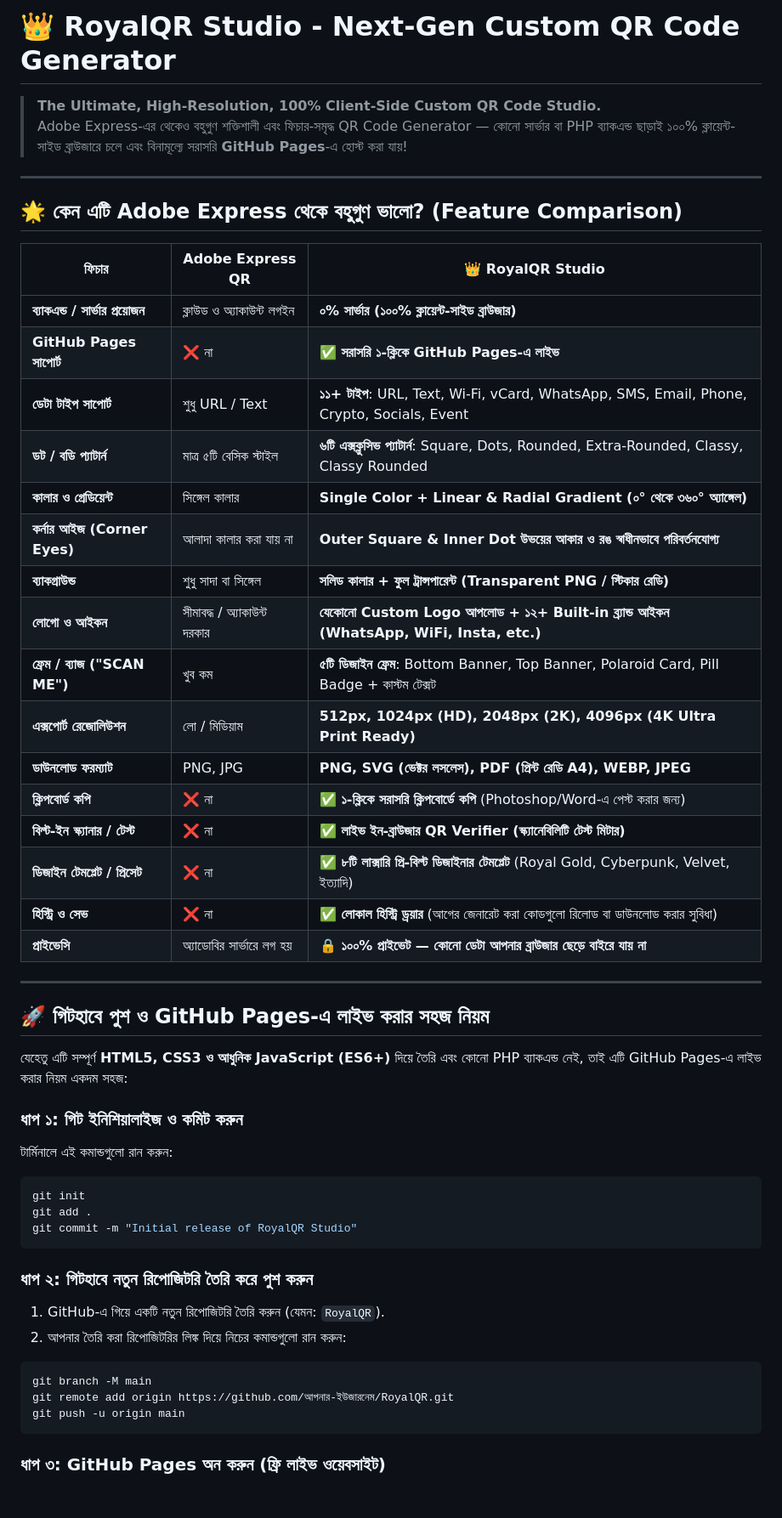
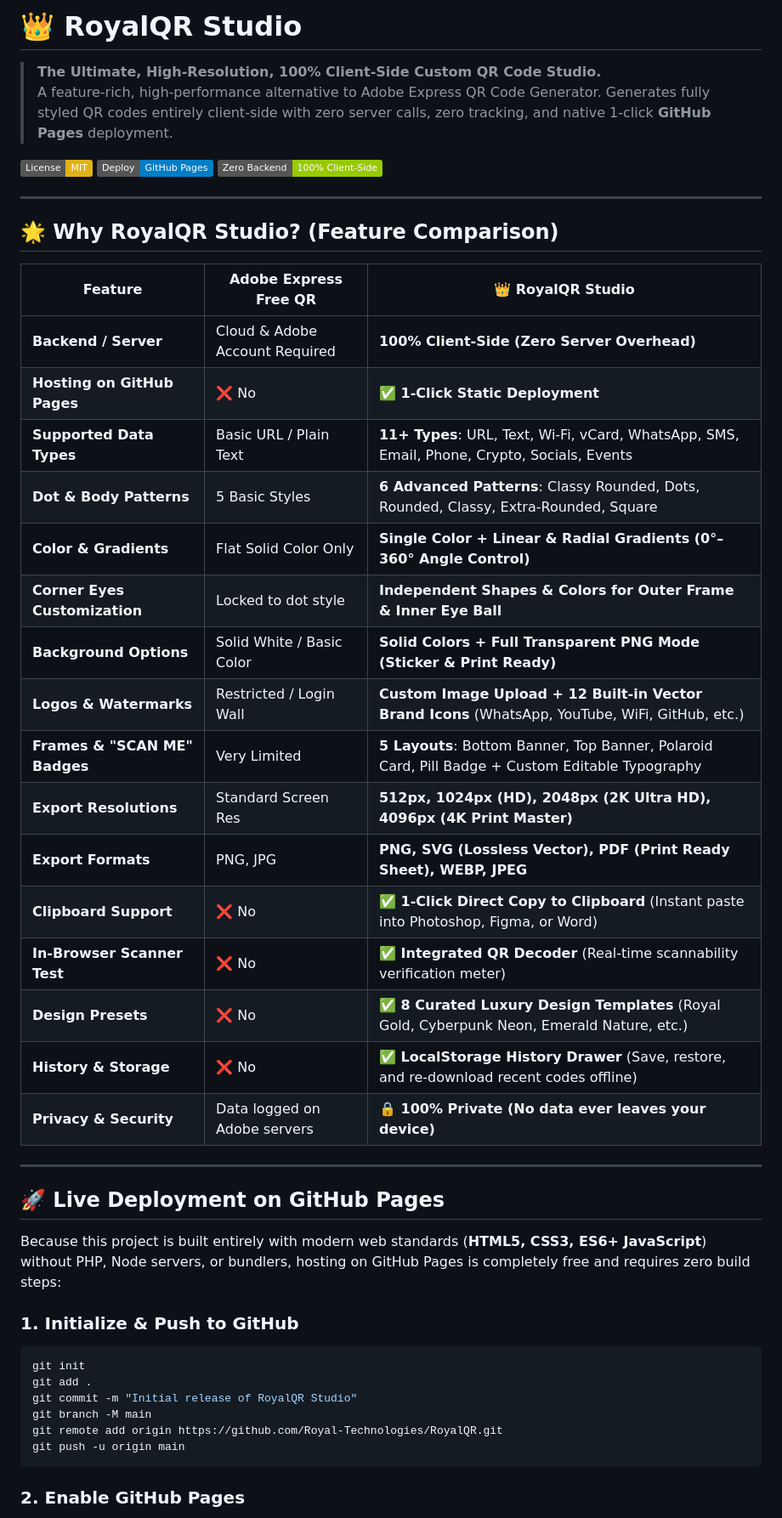
Before and after one commit to Royal-Technologies/RoyalQR, a Markdown page: README.md, the part around one of its changes. Shown at 85% size. Drawn GitHub-style; badges without logos; blank space fills up the shorter version.

````diff
--- a/README.md
+++ b/README.md
@@ -1,57 +1,51 @@
-# 👑 RoyalQR Studio - Next-Gen Custom QR Code Generator
+# 👑 RoyalQR Studio
 
 > **The Ultimate, High-Resolution, 100% Client-Side Custom QR Code Studio.**
-> Adobe Express-এর থেকেও বহুগুণ শক্তিশালী এবং ফিচার-সমৃদ্ধ QR Code Generator — কোনো সার্ভার বা PHP ব্যাকএন্ড ছাড়াই ১০০% ক্লায়েন্ট-সাইড ব্রাউজারে চলে এবং বিনামূল্যে সরাসরি **GitHub Pages**-এ হোস্ট করা যায়!
+> A feature-rich, high-performance alternative to Adobe Express QR Code Generator. Generates fully styled QR codes entirely client-side with zero server calls, zero tracking, and native 1-click **GitHub Pages** deployment.
+
+[![License: MIT](https://img.shields.io/badge/License-MIT-yellow.svg)](https://opensource.org/licenses/MIT)
+[![GitHub Pages](https://img.shields.io/badge/Deploy-GitHub%20Pages-blue.svg)](https://pages.github.com/)
+[![Pure JavaScript](https://img.shields.io/badge/Zero%20Backend-100%25%20Client--Side-green.svg)](#)
 
 ---
 
-## 🌟 কেন এটি Adobe Express থেকে বহুগুণ ভালো? (Feature Comparison)
+## 🌟 Why RoyalQR Studio? (Feature Comparison)
 
-| ফিচার | Adobe Express QR | **👑 RoyalQR Studio** |
+| Feature | Adobe Express Free QR | 👑 **RoyalQR Studio** |
 |---|---|---|
-| **ব্যাকএন্ড / সার্ভার প্রয়োজন** | ক্লাউড ও অ্যাকাউন্ট লগইন | **০% সার্ভার (১০০% ক্লায়েন্ট-সাইড ব্রাউজার)** |
-| **GitHub Pages সাপোর্ট** | ❌ না | **✅ সরাসরি ১-ক্লিকে GitHub Pages-এ লাইভ** |
-| **ডেটা টাইপ সাপোর্ট** | শুধু URL / Text | **১১+ টাইপ**: URL, Text, Wi-Fi, vCard, WhatsApp, SMS, Email, Phone, Crypto, Socials, Event |
-| **ডট / বডি প্যাটার্ন** | মাত্র ৫টি বেসিক স্টাইল | **৬টি এক্সক্লুসিভ প্যাটার্ন**: Square, Dots, Rounded, Extra-Rounded, Classy, Classy Rounded |
-| **কালার ও গ্রেডিয়েন্ট** | সিঙ্গেল কালার | **Single Color + Linear & Radial Gradient (০° থেকে ৩৬০° অ্যাঙ্গেল)** |
-| **কর্নার আইজ (Corner Eyes)** | আলাদা কালার করা যায় না | **Outer Square & Inner Dot উভয়ের আকার ও রঙ স্বাধীনভাবে পরিবর্তনযোগ্য** |
-| **ব্যাকগ্রাউন্ড** | শুধু সাদা বা সিঙ্গেল | **সলিড কালার + ফুল ট্রান্সপারেন্ট (Transparent PNG / স্টিকার রেডি)** |
-| **লোগো ও আইকন** | সীমাবদ্ধ / অ্যাকাউন্ট দরকার | **যেকোনো Custom Logo আপলোড + ১২+ Built-in ব্র্যান্ড আইকন (WhatsApp, WiFi, Insta, etc.)** |
-| **ফ্রেম / ব্যাজ ("SCAN ME")** | খুব কম | **৫টি ডিজাইন ফ্রেম**: Bottom Banner, Top Banner, Polaroid Card, Pill Badge + কাস্টম টেক্সট |
-| **এক্সপোর্ট রেজোলিউশন** | লো / মিডিয়াম | **512px, 1024px (HD), 2048px (2K), 4096px (4K Ultra Print Ready)** |
-| **ডাউনলোড ফরম্যাট** | PNG, JPG | **PNG, SVG (ভেক্টর লসলেস), PDF (প্রিন্ট রেডি A4), WEBP, JPEG** |
-| **ক্লিপবোর্ড কপি** | ❌ না | **✅ ১-ক্লিকে সরাসরি ক্লিপবোর্ডে কপি** (Photoshop/Word-এ পেস্ট করার জন্য) |
-| **বিল্ট-ইন স্ক্যানার / টেস্ট** | ❌ না | **✅ লাইভ ইন-ব্রাউজার QR Verifier (স্ক্যানেবিলিটি টেস্ট মিটার)** |
-| **ডিজাইন টেমপ্লেট / প্রিসেট** | ❌ না | **✅ ৮টি লাক্সারি প্রি-বিল্ট ডিজাইনার টেমপ্লেট** (Royal Gold, Cyberpunk, Velvet, ইত্যাদি) |
-| **হিস্ট্রি ও সেভ** | ❌ না | **✅ লোকাল হিস্ট্রি ড্রয়ার** (আগের জেনারেট করা কোডগুলো রিলোড বা ডাউনলোড করার সুবিধা) |
-| **প্রাইভেসি** | অ্যাডোবির সার্ভারে লগ হয় | **🔒 ১০০% প্রাইভেট — কোনো ডেটা আপনার ব্রাউজার ছেড়ে বাইরে যায় না** |
+| **Backend / Server** | Cloud & Adobe Account Required | **100% Client-Side (Zero Server Overhead)** |
+| **Hosting on GitHub Pages** | ❌ No | **✅ 1-Click Static Deployment** |
+| **Supported Data Types** | Basic URL / Plain Text | **11+ Types**: URL, Text, Wi-Fi, vCard, WhatsApp, SMS, Email, Phone, Crypto, Socials, Events |
+| **Dot & Body Patterns** | 5 Basic Styles | **6 Advanced Patterns**: Classy Rounded, Dots, Rounded, Classy, Extra-Rounded, Square |
+| **Color & Gradients** | Flat Solid Color Only | **Single Color + Linear & Radial Gradients (0°–360° Angle Control)** |
+| **Corner Eyes Customization** | Locked to dot style | **Independent Shapes & Colors for Outer Frame & Inner Eye Ball** |
+| **Background Options** | Solid White / Basic Color | **Solid Colors + Full Transparent PNG Mode (Sticker & Print Ready)** |
+| **Logos & Watermarks** | Restricted / Login Wall | **Custom Image Upload + 12 Built-in Vector Brand Icons** (WhatsApp, YouTube, WiFi, GitHub, etc.) |
+| **Frames & "SCAN ME" Badges** | Very Limited | **5 Layouts**: Bottom Banner, Top Banner, Polaroid Card, Pill Badge + Custom Editable Typography |
+| **Export Resolutions** | Standard Screen Res | **512px, 1024px (HD), 2048px (2K Ultra HD), 4096px (4K Print Master)** |
+| **Export Formats** | PNG, JPG | **PNG, SVG (Lossless Vector), PDF (Print Ready Sheet), WEBP, JPEG** |
+| **Clipboard Support** | ❌ No | **✅ 1-Click Direct Copy to Clipboard** (Instant paste into Photoshop, Figma, or Word) |
+| **In-Browser Scanner Test** | ❌ No | **✅ Integrated QR Decoder** (Real-time scannability verification meter) |
+| **Design Presets** | ❌ No | **✅ 8 Curated Luxury Design Templates** (Royal Gold, Cyberpunk Neon, Emerald Nature, etc.) |
+| **History & Storage** | ❌ No | **✅ LocalStorage History Drawer** (Save, restore, and re-download recent codes offline) |
+| **Privacy & Security** | Data logged on Adobe servers | **🔒 100% Private (No data ever leaves your device)** |
 
 ---
 
-## 🚀 গিটহাবে পুশ ও GitHub Pages-এ লাইভ করার সহজ নিয়ম
+## 🚀 Live Deployment on GitHub Pages
 
-যেহেতু এটি সম্পূর্ণ **HTML5, CSS3 ও আধুনিক JavaScript (ES6+)** দিয়ে তৈরি এবং কোনো PHP ব্যাকএন্ড নেই, তাই এটি GitHub Pages-এ লাইভ করার নিয়ম একদম সহজ:
+Because this project is built entirely with modern web standards (**HTML5, CSS3, ES6+ JavaScript**) without PHP, Node servers, or bundlers, hosting on GitHub Pages is completely free and requires zero build steps:
 
-### ধাপ ১: গিট ইনিশিয়ালাইজ ও কমিট করুন
-
-টার্মিনালে এই কমান্ডগুলো রান করুন:
+### 1. Initialize & Push to GitHub
 
 ```bash
 git init
 git add .
 git commit -m "Initial release of RoyalQR Studio"
-```
-
-### ধাপ ২: গিটহাবে নতুন রিপোজিটরি তৈরি করে পুশ করুন
-
-1. GitHub-এ গিয়ে একটি নতুন রিপোজিটরি তৈরি করুন (যেমন: `RoyalQR`).
-2. আপনার তৈরি করা রিপোজিটরির লিঙ্ক দিয়ে নিচের কমান্ডগুলো রান করুন:
-
-```bash
 git branch -M main
-git remote add origin https://github.com/আপনার-ইউজারনেম/RoyalQR.git
+git remote add origin https://github.com/Royal-Technologies/RoyalQR.git
 git push -u origin main
 ```
 
-### ধাপ ৩: GitHub Pages অন করুন (ফ্রি লাইভ ওয়েবসাইট)
+### 2. Enable GitHub Pages
 
````
Also changed, not shown: other parts of README.md (+37 -46 lines).
